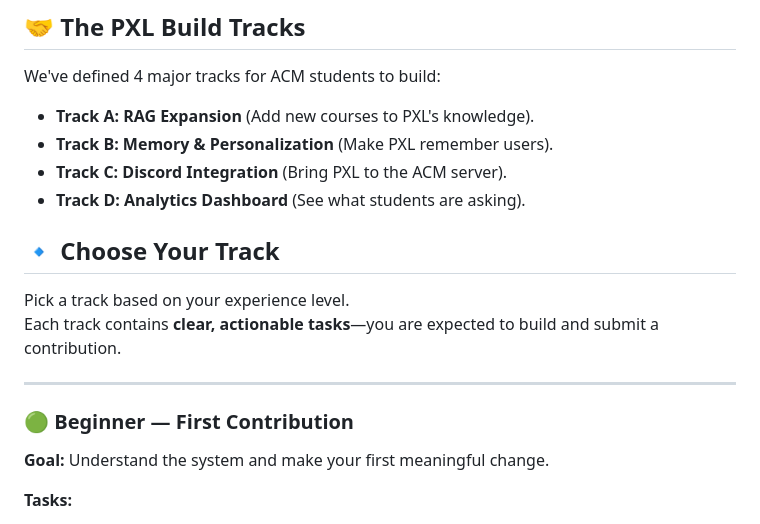
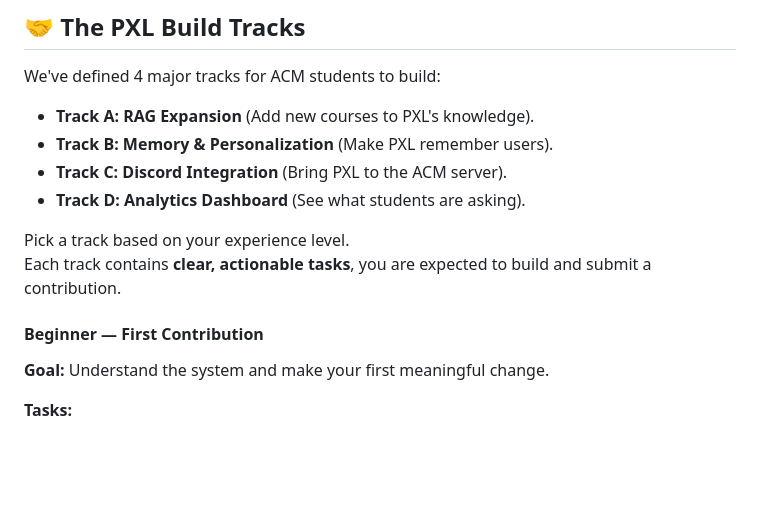
Before and after one commit to QabasAK/ACM-PXL, a Markdown page: README.md, the part around one of its changes. GitHub-like rendering; blank space fills up the shorter version.

Commit message:
Refine track sections and formatting in README
Updated track headings and formatting in the README.

```diff
--- a/README.md
+++ b/README.md
@@ -61,14 +61,10 @@ We've defined 4 major tracks for ACM students to build:
 - **Track C: Discord Integration** (Bring PXL to the ACM server).
 - **Track D: Analytics Dashboard** (See what students are asking).
 
-## 🔹 Choose Your Track
+Pick a track based on your experience level.
+Each track contains **clear, actionable tasks**, you are expected to build and submit a contribution.
 
-Pick a track based on your experience level.
-Each track contains **clear, actionable tasks**—you are expected to build and submit a contribution.
-
----
-
-### 🟢 Beginner — First Contribution
+#### Beginner — First Contribution
 
 **Goal:** Understand the system and make your first meaningful change.
 
```
Also changed, not shown: other parts of README.md (+4 -11 lines).
